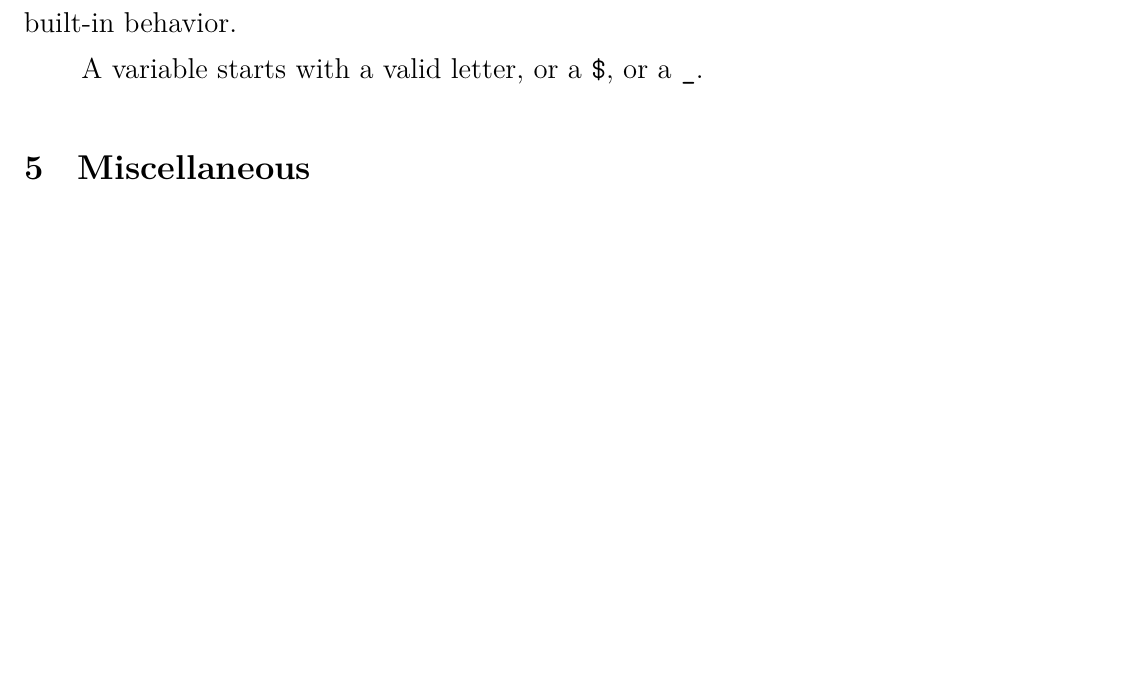
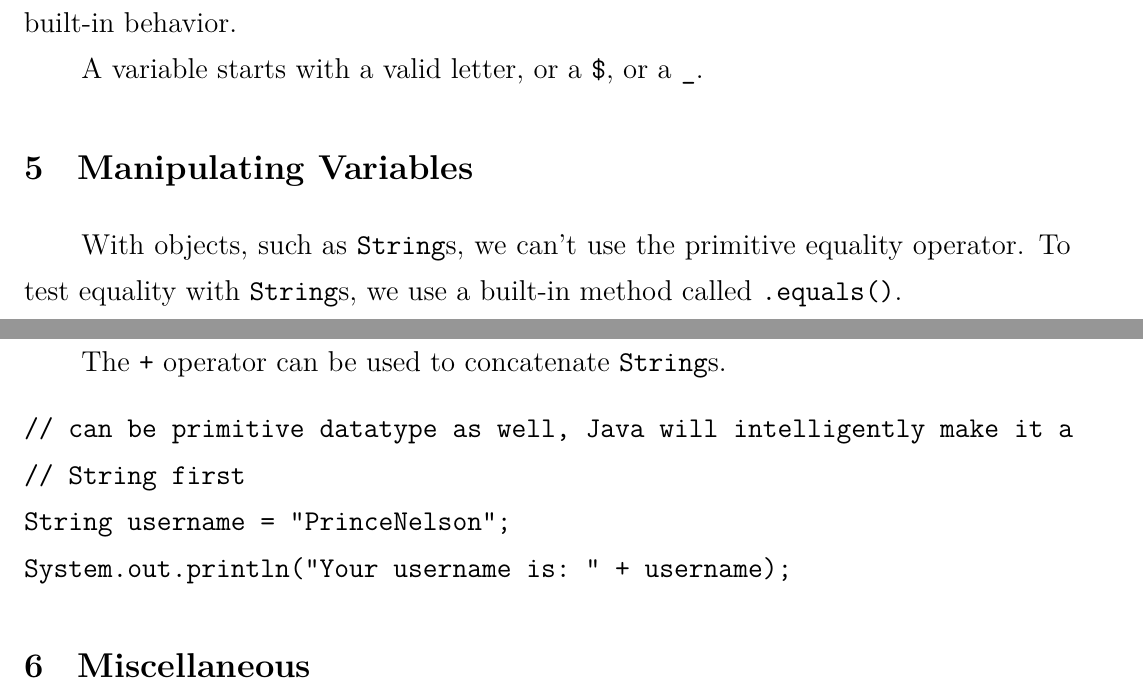
Before and after one commit to Jiapan-Yu/javanotes, a LaTeX document (java.tex): part of page 3 of 4 before the commit and two parts of pages 3 and 4 of 4 after it, the two joined at a grey line, cut so that both start at the same text, the shorter picture padded with empty space. Compiled offline with XeLaTeX.

Commit message:
add 'Manipulating Variables' section

```diff
--- a/java.tex
+++ b/java.tex
@@ -90,6 +90,18 @@ So far, we have learned primitive data types, which are the simplest types of da
 A variable starts with a valid letter, or a \verb|$|, or a \verb|_|.
 
 
+\section{Manipulating Variables}
+With objects, such as \verb|String|s, we can't use the primitive equality operator. To test equality with \verb|String|s, we use a built-in method called \verb|.equals()|.
+\subsection{String Concatenation}
+The \verb|+| operator can be used to concatenate \verb|String|s.
+\begin{verbatim}
+// can be primitive datatype as well, Java will intelligently make it a
+// String first
+String username = "PrinceNelson";
+System.out.println("Your username is: " + username);
+\end{verbatim}
+
+
 \section{Miscellaneous}
 
 \begin{enumerate}
```
